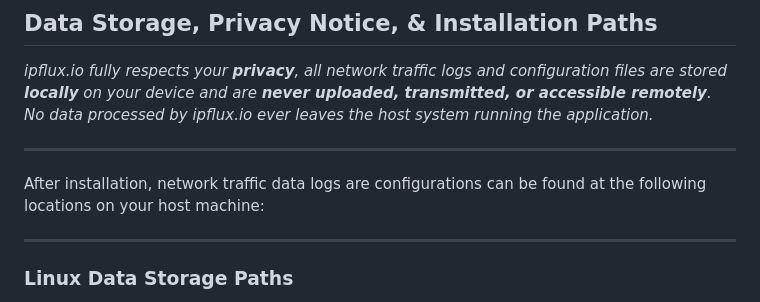
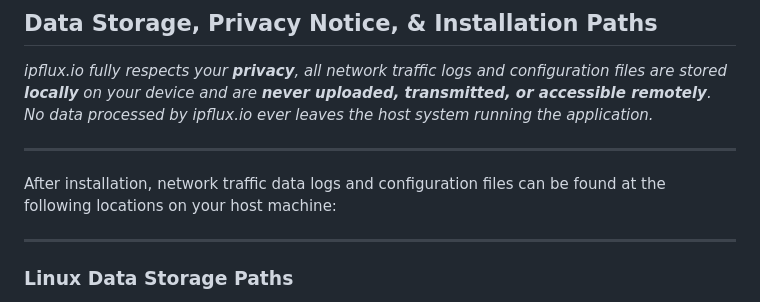
Before and after one commit to nathvnt/ipfluxio-linux, a Markdown page: DOCUMENTATION.md, the part around the change. Rendered like a GitHub page.

Commit message:
fixed documentation typo

```diff
--- a/DOCUMENTATION.md
+++ b/DOCUMENTATION.md
@@ -138,7 +138,7 @@ Install Node.js via [NodeSource](https://github.com/nodesource/distributions) or
 
 ---
 
-After installation, network traffic data logs are configurations can be found at the following locations on your host machine:
+After installation, network traffic data logs and configuration files can be found at the following locations on your host machine:
 
 ---
 ### Linux Data Storage Paths
```
